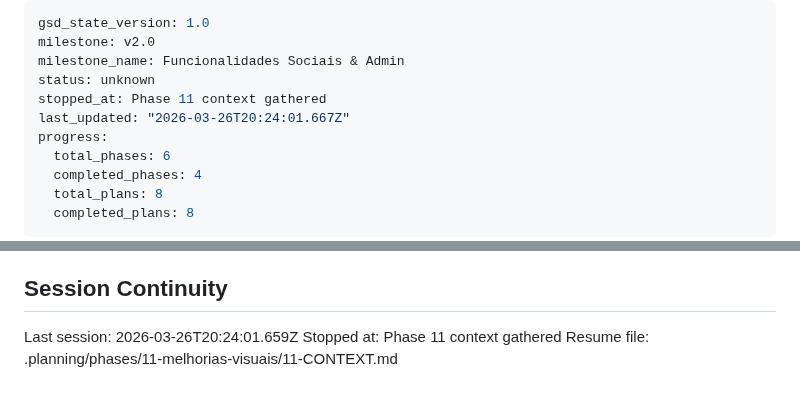
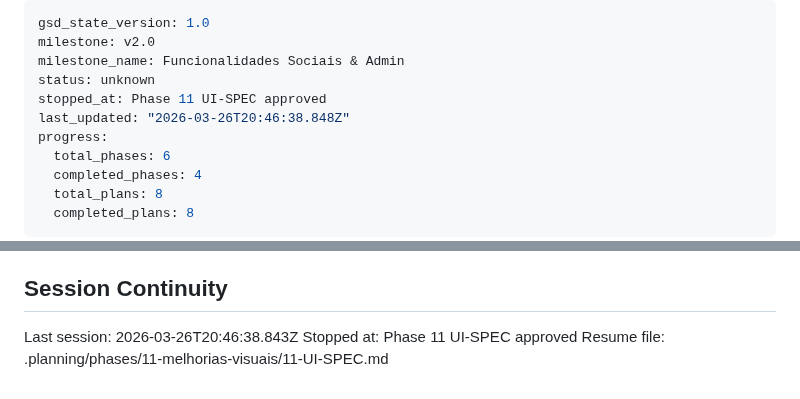
Before and after one commit to AlvaroRumpel/vida_ativa, a Markdown page: .planning/STATE.md, 2 parts joined by grey strips. Drawn GitHub-style.

```diff
--- a/.planning/STATE.md
+++ b/.planning/STATE.md
@@ -3,8 +3,8 @@ gsd_state_version: 1.0
 milestone: v2.0
 milestone_name: Funcionalidades Sociais & Admin
 status: unknown
-stopped_at: Phase 11 context gathered
-last_updated: "2026-03-26T20:24:01.667Z"
+stopped_at: Phase 11 UI-SPEC approved
+last_updated: "2026-03-26T20:46:38.848Z"
 progress:
   total_phases: 6
   completed_phases: 4
@@ -138,6 +138,6 @@ None yet.
 
 ## Session Continuity
 
-Last session: 2026-03-26T20:24:01.659Z
-Stopped at: Phase 11 context gathered
-Resume file: .planning/phases/11-melhorias-visuais/11-CONTEXT.md
+Last session: 2026-03-26T20:46:38.843Z
+Stopped at: Phase 11 UI-SPEC approved
+Resume file: .planning/phases/11-melhorias-visuais/11-UI-SPEC.md
```
Also changed, not shown: 1 other file.
